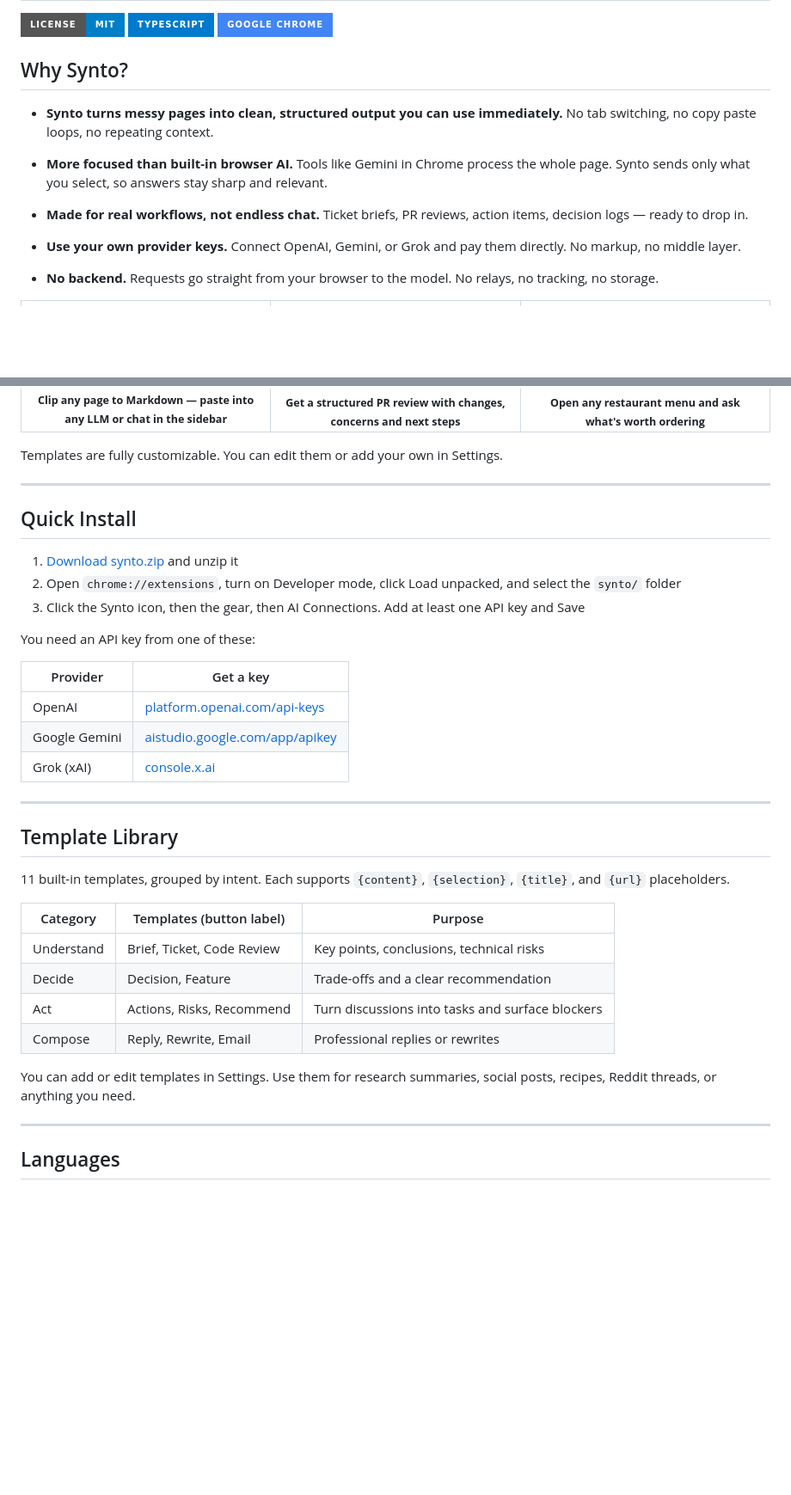
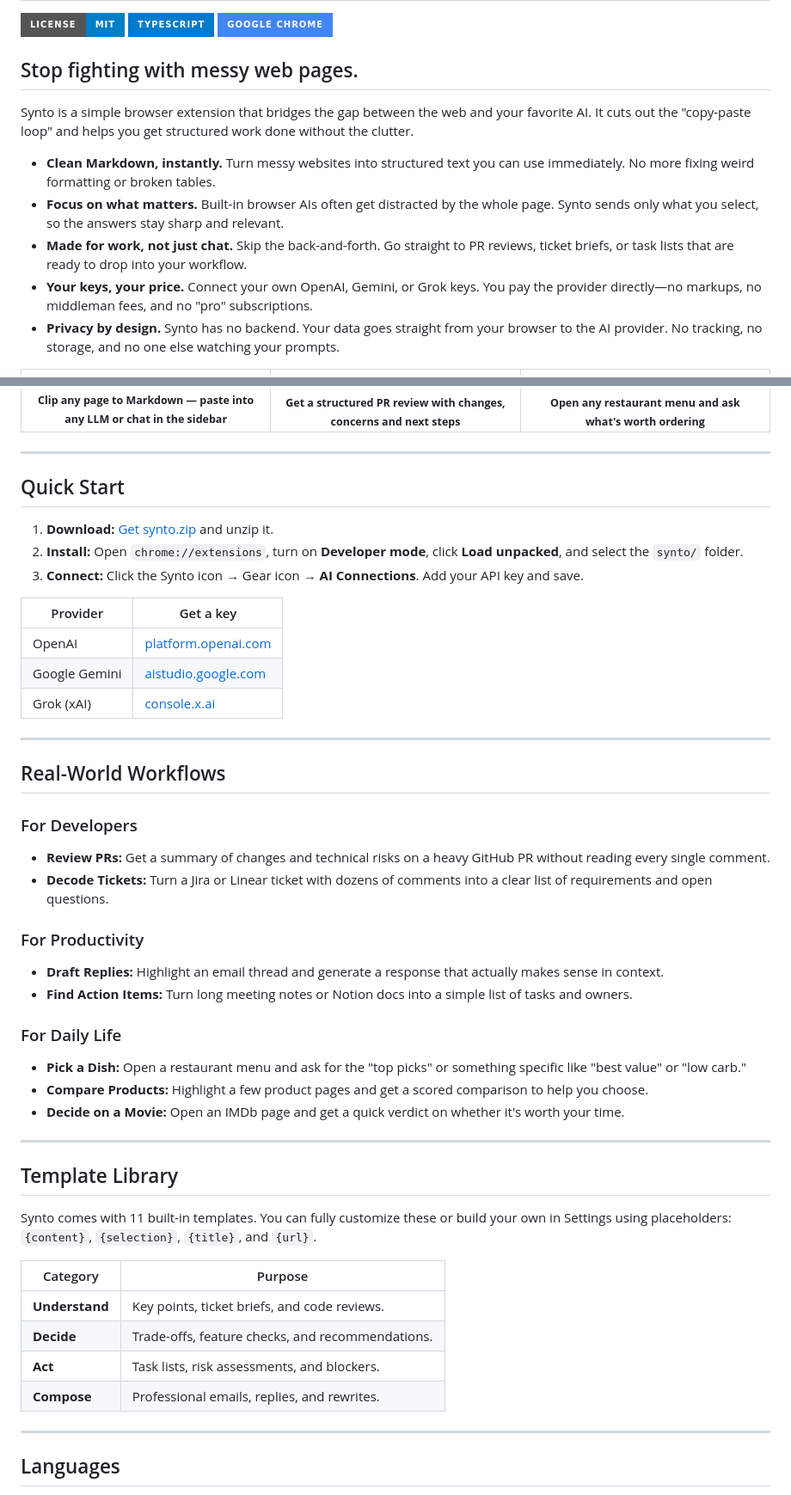
Before and after one commit to artttj/synto, a Markdown page: README.md, 2 parts joined by grey strips. Shown at 86% size. GitHub-like rendering; badges without logos; blank space fills up the shorter version.

```diff
--- a/README.md
+++ b/README.md
@@ -2,17 +2,15 @@
 
 [![License: MIT](https://img.shields.io/badge/license-MIT-blue.svg?style=for-the-badge)](LICENSE) ![TypeScript](https://img.shields.io/badge/typescript-%23007ACC.svg?style=for-the-badge&logo=typescript&logoColor=white) ![Google Chrome](https://img.shields.io/badge/Google%20Chrome-4285F4?style=for-the-badge&logo=GoogleChrome&logoColor=white)
 
-## Why Synto?
+## Stop fighting with messy web pages.
 
-- **Synto turns messy pages into clean, structured output you can use immediately.** No tab switching, no copy paste loops, no repeating context.
+Synto is a simple browser extension that bridges the gap between the web and your favorite AI. It cuts out the "copy-paste loop" and helps you get structured work done without the clutter.
 
-- **More focused than built-in browser AI.** Tools like Gemini in Chrome process the whole page. Synto sends only what you select, so answers stay sharp and relevant.
-
-- **Made for real workflows, not endless chat.** Ticket briefs, PR reviews, action items, decision logs — ready to drop in.
-
-- **Use your own provider keys.** Connect OpenAI, Gemini, or Grok and pay them directly. No markup, no middle layer.
-
-- **No backend.** Requests go straight from your browser to the model. No relays, no tracking, no storage.
+- **Clean Markdown, instantly.** Turn messy websites into structured text you can use immediately. No more fixing weird formatting or broken tables.
+- **Focus on what matters.** Built-in browser AIs often get distracted by the whole page. Synto sends only what you select, so the answers stay sharp and relevant.
+- **Made for work, not just chat.** Skip the back-and-forth. Go straight to PR reviews, ticket briefs, or task lists that are ready to drop into your workflow.
+- **Your keys, your price.** Connect your own OpenAI, Gemini, or Grok keys. You pay the provider directly—no markups, no middleman fees, and no "pro" subscriptions.
+- **Privacy by design.** Synto has no backend. Your data goes straight from your browser to the AI provider. No tracking, no storage, and no one else watching your prompts.
 
 <table>
   <tr>
@@ -22,38 +20,52 @@
   </tr>
 </table>
 
-Templates are fully customizable. You can edit them or add your own in Settings.
+---
+
+## Quick Start
+
+1. **Download:** [Get synto.zip](https://github.com/artttj/synto/releases/latest) and unzip it.
+2. **Install:** Open `chrome://extensions`, turn on **Developer mode**, click **Load unpacked**, and select the `synto/` folder.
+3. **Connect:** Click the Synto icon → Gear icon → **AI Connections**. Add your API key and save.
+
+| Provider | Get a key |
+| --- | --- |
+| OpenAI | [platform.openai.com](https://platform.openai.com/api-keys) |
+| Google Gemini | [aistudio.google.com](https://aistudio.google.com/app/apikey) |
+| Grok (xAI) | [console.x.ai](https://console.x.ai/) |
 
 ---
 
-## Quick Install
+## Real-World Workflows
 
-1. [Download synto.zip](https://github.com/artttj/synto/releases/latest) and unzip it
-2. Open `chrome://extensions`, turn on Developer mode, click Load unpacked, and select the `synto/` folder
-3. Click the Synto icon, then the gear, then AI Connections. Add at least one API key and Save
+### For Developers
 
-You need an API key from one of these:
+- **Review PRs:** Get a summary of changes and technical risks on a heavy GitHub PR without reading every single comment.
+- **Decode Tickets:** Turn a Jira or Linear ticket with dozens of comments into a clear list of requirements and open questions.
 
-| Provider | Get a key |
-| --- | --- |
-| OpenAI | [platform.openai.com/api-keys](https://platform.openai.com/api-keys) |
-| Google Gemini | [aistudio.google.com/app/apikey](https://aistudio.google.com/app/apikey) |
-| Grok (xAI) | [console.x.ai](https://console.x.ai/) |
+### For Productivity
+
+- **Draft Replies:** Highlight an email thread and generate a response that actually makes sense in context.
+- **Find Action Items:** Turn long meeting notes or Notion docs into a simple list of tasks and owners.
+
+### For Daily Life
+
+- **Pick a Dish:** Open a restaurant menu and ask for the "top picks" or something specific like "best value" or "low carb."
+- **Compare Products:** Highlight a few product pages and get a scored comparison to help you choose.
+- **Decide on a Movie:** Open an IMDb page and get a quick verdict on whether it's worth your time.
 
 ---
 
 ## Template Library
 
-11 built-in templates, grouped by intent. Each supports `{content}`, `{selection}`, `{title}`, and `{url}` placeholders.
+Synto comes with 11 built-in templates. You can fully customize these or build your own in Settings using placeholders: `{content}`, `{selection}`, `{title}`, and `{url}`.
 
-| Category | Templates (button label) | Purpose |
-| --- | --- | --- |
-| Understand | Brief, Ticket, Code Review | Key points, conclusions, technical risks |
-| Decide | Decision, Feature | Trade-offs and a clear recommendation |
-| Act | Actions, Risks, Recommend | Turn discussions into tasks and surface blockers |
-| Compose | Reply, Rewrite, Email | Professional replies or rewrites |
-
-You can add or edit templates in Settings. Use them for research summaries, social posts, recipes, Reddit threads, or anything you need.
+| Category | Purpose |
+| --- | --- |
+| **Understand** | Key points, ticket briefs, and code reviews. |
+| **Decide** | Trade-offs, feature checks, and recommendations. |
+| **Act** | Task lists, risk assessments, and blockers. |
+| **Compose** | Professional emails, replies, and rewrites. |
 
 ---
 
```
Also changed, not shown: other parts of README.md (+6 -66 lines).
